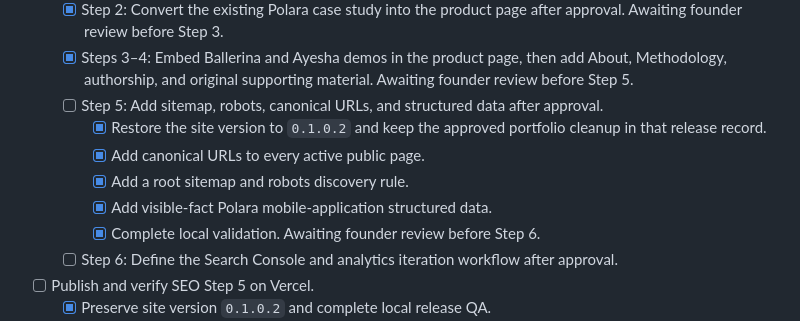
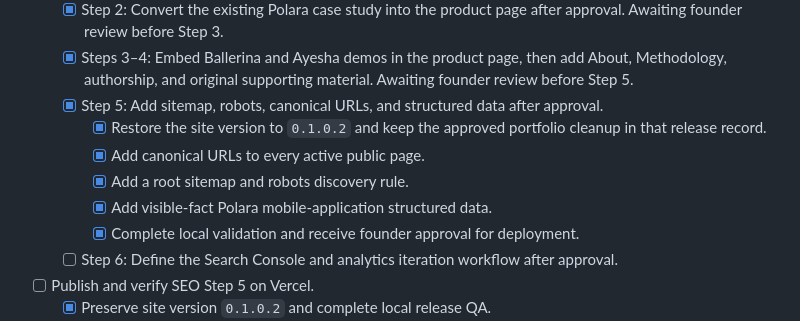
Before and after one commit to luminelumine/personal-website, a Markdown page: tasks/todo.md, the part around the change. GitHub-like rendering.

Commit message:
docs: record SEO release approval

```diff
--- a/tasks/todo.md
+++ b/tasks/todo.md
@@ -14,12 +14,12 @@
   - [x] Step 1: Improve the current Polara page title, description, H1, hero copy, and CTA. Awaiting founder review before Step 2.
   - [x] Step 2: Convert the existing Polara case study into the product page after approval. Awaiting founder review before Step 3.
   - [x] Steps 3–4: Embed Ballerina and Ayesha demos in the product page, then add About, Methodology, authorship, and original supporting material. Awaiting founder review before Step 5.
-  - [ ] Step 5: Add sitemap, robots, canonical URLs, and structured data after approval.
+  - [x] Step 5: Add sitemap, robots, canonical URLs, and structured data after approval.
     - [x] Restore the site version to `0.1.0.2` and keep the approved portfolio cleanup in that release record.
     - [x] Add canonical URLs to every active public page.
     - [x] Add a root sitemap and robots discovery rule.
     - [x] Add visible-fact Polara mobile-application structured data.
-    - [x] Complete local validation. Awaiting founder review before Step 6.
+    - [x] Complete local validation and receive founder approval for deployment.
   - [ ] Step 6: Define the Search Console and analytics iteration workflow after approval.
 
 - [ ] Publish and verify SEO Step 5 on Vercel.
```
